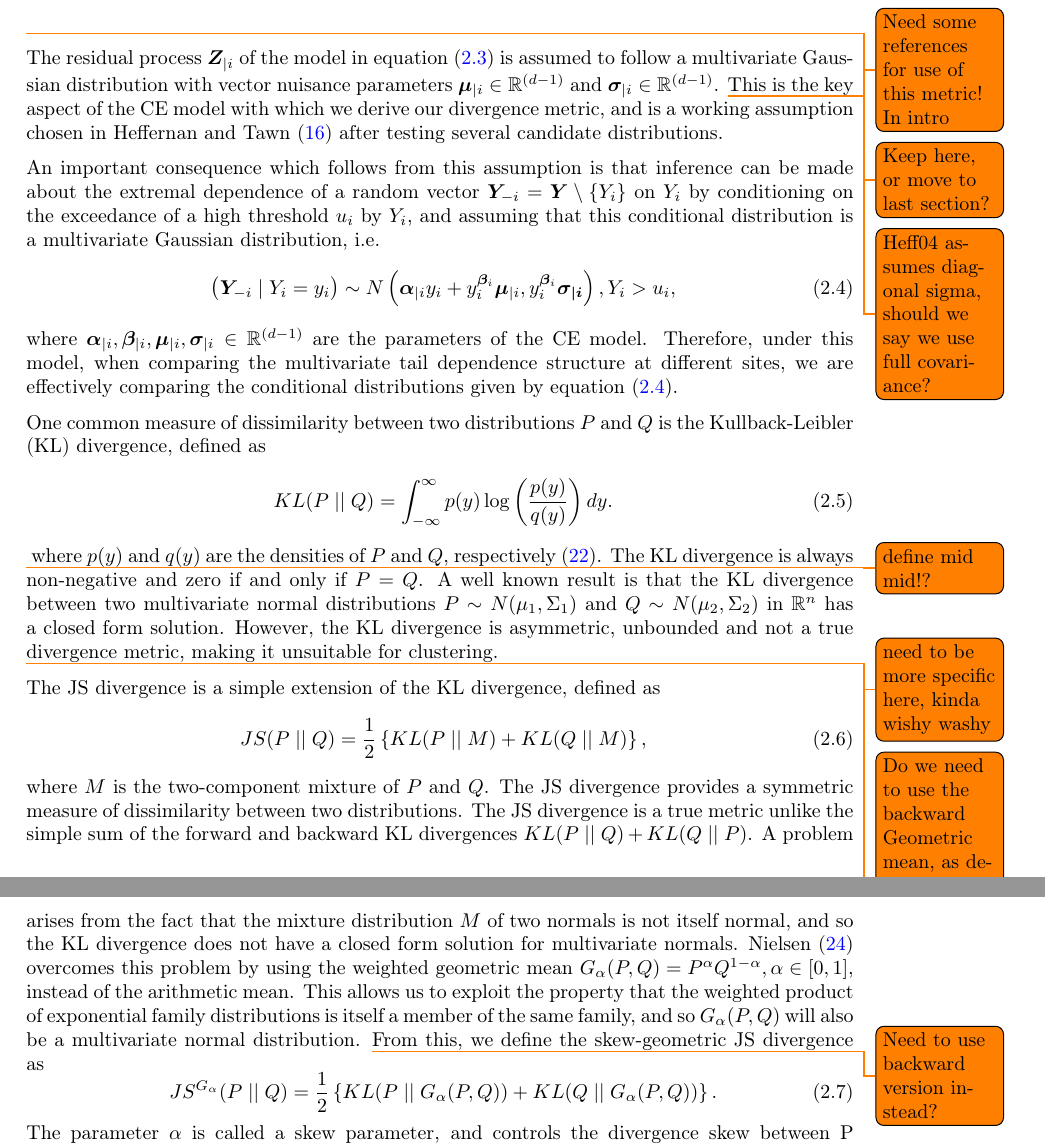
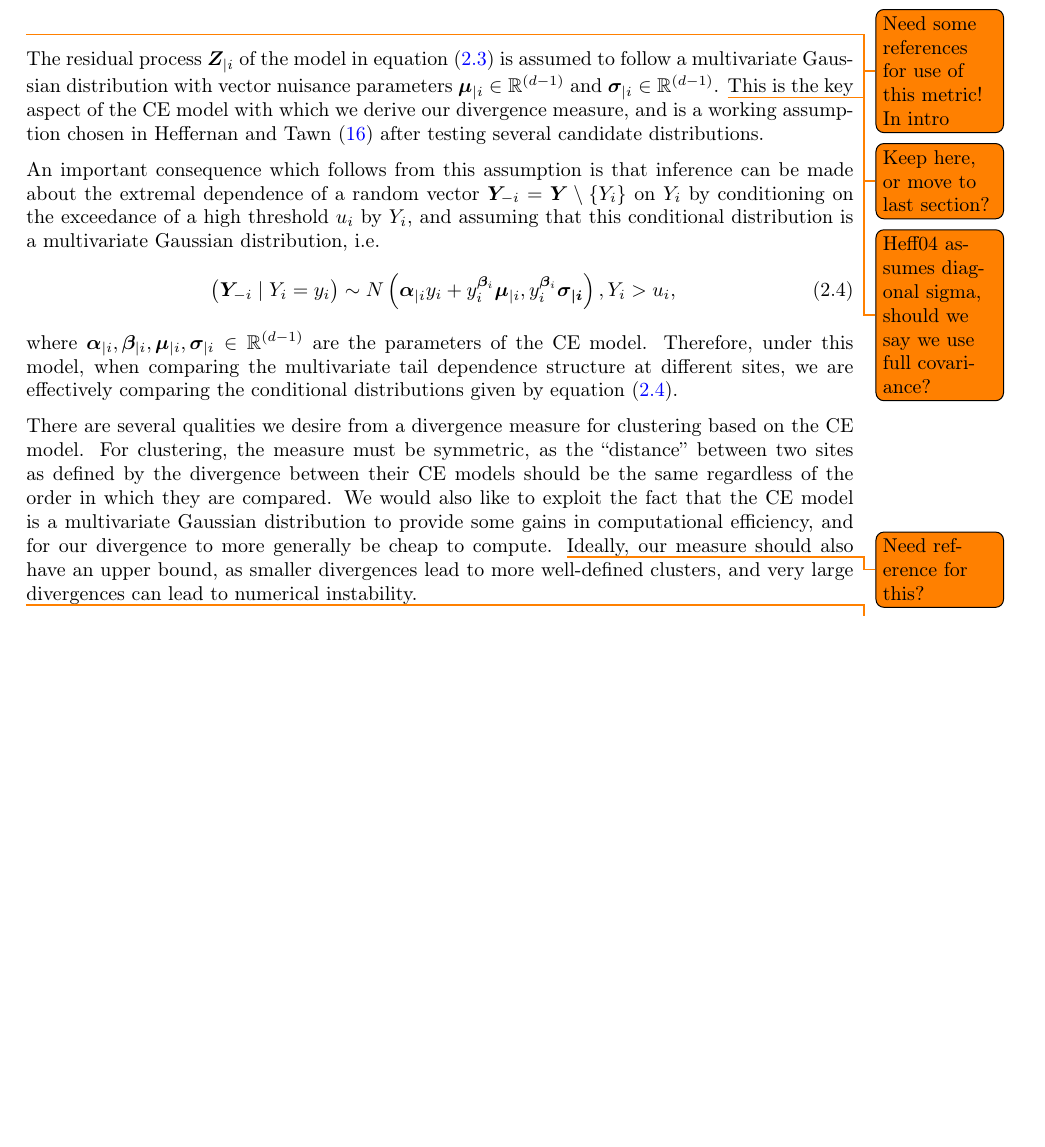
Before and after one commit to potoole7/ce_clust, a LaTeX paper (latex/main.tex): two parts of pages 6 and 7 of 25 before the commit and part of page 6 of 25 after it, the two joined at a grey line, cut so that both start at the same text, the shorter picture padded with empty space. Compiled offline with pdfLaTeX.

Commit message:
Replace  with , since JSGa is not a true metric

```diff
--- a/latex/main.tex
+++ b/latex/main.tex
@@ -48,6 +48,7 @@
 \DeclareMathOperator{\EX}{\mathbb{E}}% expected value
 % \newcommand{\JSGa}[1]{\mathrm{JS}^{\mathrm{G}_{#1}}}
 \newcommand{\JSGa}[1]{\mathrm{JS}^{\mathrm{G}_{\alpha}}}
+\newcommand{\JSG}[1]{\mathrm{JS}^{\mathrm{G}}}
 \newcommand\numberthis{\addtocounter{equation}{1}\tag{\theequation}}
 
 % comment to turn on TODO notes on pdf
@@ -484,17 +487,18 @@ The slope or linear regression coefficient $\bm{\alpha}_{\mid i} \in [-1, 1]$ de
   \item $-1 < \bm{\alpha}_{j \mid i} < 1$, which suggests asymptotic independence between $Y_j$ and large $Y_i$, with dependence weakening as $Y_i \to \infty$.
 \end{itemize}
 
-\subsection{Divergence metric}~\label{subsec:div}
+\subsection{Divergence measure}~\label{subsec:div}
 
 \todo{Need some references for use of this metric! In intro}
 
 % Intro: CE gives distributions, which need to be compared
 \todo{Keep here, or move to last section?}
+% Definition of Z moved here to be impactful than after eq:ce_model
 The residual process $\bm{Z}_{\mid i}$ of the model in equation~\eqref{eq:ce_model} is assumed to follow a multivariate Gaussian distribution with vector nuisance parameters $\bm{\mu}_{\mid i} \in \mathbb{R}^{(d-1)}$ and $\bm{\sigma}_{\mid i} \in \mathbb{R}^{(d-1)}$.
 \todo{Heff04 assumes diagonal sigma, should we say we use full covariance?}
 % This is a working assumption proposed in \citet{Heffernan2004} after testing several candidate distributions. %, and is still most commonly used in the literature \todo{citations?}
-% This is the key assumption of the CE model on which we derive our divergence metric, and was chosen in \citet{Heffernan2004} after testing several candidate distributions.
-This is the key aspect of the CE model with which we derive our divergence metric, and is a working assumption chosen in \citet{Heffernan2004} after testing several candidate distributions.
+% This is the key assumption of the CE model on which we derive our divergence measure, and was chosen in \citet{Heffernan2004} after testing several candidate distributions.
+This is the key aspect of the CE model with which we derive our divergence measure, and is a working assumption chosen in \citet{Heffernan2004} after testing several candidate distributions.
 
 % \citet{Heffernan2004} shows that inference can be made about the extremal dependence of a random vector $\bm{Y}_{-i} = \bm{Y} \backslash Y_i$ on $Y_i$ by conditioning on the exceedance of a high threshold $u$ by $Y_i$, and assuming that this conditional distribution is a diagonal multivariate Gaussian distribution: % with vector mean and standard deviation:
 An important consequence which follows from this assumption is that inference can be made about the extremal dependence of a random vector $\bm{Y}_{-i} = \bm{Y} \setminus \{Y_i\}$ on $Y_i$ by conditioning on the exceedance of a high threshold $u_i$ by $Y_i$, and assuming that this conditional distribution is a multivariate Gaussian distribution, i.e.\
@@ -507,59 +511,67 @@ where $\bm{\alpha}_{\mid i}, \bm{\beta}_{\mid i}, \bm{\mu}_{\mid i}, \bm{\sigma}
 % Therefore, under this model, when comparing the extremal dependence structure between variables at any given sites, we are effectively comparing the conditional distributions given by equation~\eqref{eq:ce_norm}.
 Therefore, under this model, when comparing the multivariate tail dependence structure at different sites, we are effectively comparing the conditional distributions given by equation~\eqref{eq:ce_norm}.
 
-% Introduce KL divergence
-One common measure of dissimilarity between two distributions $P$ and $Q$ is the Kullback-Leibler (KL) divergence, defined as
-\begin{equation}~\label{eq:kl}
-  KL(P \mid\mid Q) = \int_{-\infty}^{\infty} p(y) \log\left(\frac{p(y)}{q(y)}\right) dy.
-\end{equation}
-\todo{define mid mid!?}
-where $p(y)$ and $q(y)$ are the densities of $P$ and $Q$, respectively \citep{Kullback1951}.
-% \item The KL divergence is always non-negative and zero if and only if $P =
-% Q$, and for two multivariate normal distributions $P \sim N(\mu_1,
-% \Sigma_1)$, Q \sim N(\mu_2, \Sigma_2)$ in $\mathbb{R}^n$ has closed form
-% solution.
-The KL divergence is always non-negative and zero if and only if $P = Q$.
-% For two multivariate normal distributions $P \sim N(\mu_1, \Sigma_1), Q \sim N(\mu_2, \Sigma_2) \in \mathbb{R}^n$ with diagonal covariance matrices, $KL(P \mid\mid Q)$ has closed form.
-A well known result is that the KL divergence between two multivariate normal distributions $P \sim N(\mu_1, \Sigma_1)$ and $Q \sim N(\mu_2, \Sigma_2)$ in $\mathbb{R}^n$ has a closed form solution.
-  % \item In the case where both covariance matrices are diagonal, this simplifies to
-    % \begin{equation}~\label{eq:kl_mvn_diag}
-    %   KL(P \mid\mid Q) = \frac{1}{2} \sum_{i=1}^{n} \left( \frac{\sigma_{1,i}^2}{\sigma_{2,i}^2} + \frac{(\mu_{1,i} - \mu_{2,i})^2}{\sigma_{2,i}^2} - 1 - \log\left(\frac{\sigma_{1,i}^2}{\sigma_{2,i}^2}\right) \right),
-    % \end{equation}
-    % where: \todo{Should I use a different notation here, since I also use mu, sigma for the CE model?}
-    % \begin{itemize}
-    %     \item $\mu_1 = (\mu_{1,1}, \mu_{1,2}, \ldots, \mu_{1,n})^\top$ and $\mu_2 = (\mu_{2,1}, \mu_{2,2}, \ldots, \mu_{2,n})^\top$ are the mean vectors,
-    %     \item $\Sigma_1 = \text{diag}(\sigma_{1,1}^2, \sigma_{1,2}^2, \ldots, \sigma_{1,n}^2)$ and $\Sigma_2 = \text{diag}(\sigma_{2,1}^2, \sigma_{2,2}^2, \ldots, \sigma_{2,n}^2)$ are diagonal covariance matrices,
-    %     \item $\sigma_{1,i}^2$ and $\sigma_{2,i}^2$ denote the $i$-th diagonal element of $\Sigma_1$ and $\Sigma_2$, respectively.
-    % \end{itemize}
-However, the KL divergence is asymmetric, unbounded and not a true divergence metric, making it unsuitable for clustering. \todo{need to be more specific here, kinda wishy washy}
+There are several qualities we desire from a divergence measure for clustering based on the CE model.
+For clustering, the measure must be symmetric, as the ``distance'' between two sites as defined by the divergence between their CE models should be the same regardless of the order in which they are compared.
+We would also like to exploit the fact that the CE model is a multivariate Gaussian distribution to provide some gains in computational efficiency, and for our divergence to more generally be cheap to compute.
+\todo{Need reference for this?}
+% Ideally, our measure should also be bounded above by a finite value, as smaller divergences lead to more well-defined clusters, and very large divergences can lead to numerical instability.
+Ideally, our measure should also have an upper bound, as smaller divergences lead to more well-defined clusters, and very large divergences can lead to numerical instability. \todo{Citation!}
+% Finally, we would like our measure to be a true metric, so that it satisfies the triangle inequality and is non-negative, and this is known to improve the performance of clustering algorithms \todo{Again, citation?}.
 
-\todo{Do we need to use the backward Geometric mean, as described in Deasy and Thiagarajan? Fine if using alpha = 0.5?}
-The JS divergence is a simple extension of the KL divergence, defined as
-\begin{equation}~\label{eq:js}
-  % JS(P \mid\mid Q) = \frac{1}{2} KL(P \mid\mid M) + \frac{1}{2} KL(Q \mid\mid M),
-  JS(P \mid\mid Q) = \frac{1}{2} \left\{ KL(P \mid\mid M) + KL(Q \mid\mid M) \right\},
-\end{equation}
-% where $M = \frac{1}{2}(P + Q)$ is a mixture distribution \citep{Lin1991}.
-where $M$ is the two-component mixture of $P$ and $Q$.
-The JS divergence provides a symmetric measure of dissimilarity between two distributions.
-  % \item The JS divergence is a true metric bounded by $[0, \log{(2)}]$, unlike the simple sum of the forward and backward KL divergences $KL(P \mid\mid Q) + KL(Q \mid\mid P)$.
-The JS divergence is a true metric unlike the simple sum of the forward and backward KL divergences $KL(P \mid\mid Q) + KL(Q \mid\mid P)$. % don't reference bounds, as JS-G doesn't have any
-  % \item A problem arises from the fact that the mixture distribution $M$ of two normals is not itself normal.
-  % \item In fact, $M$ becomes increasingly bimodal as $P$ and $Q$ become more dissimilar, and so the JS divergence does not have a closed form solution for multivariate normals.
-A problem arises from the fact that the mixture distribution $M$ of two normals is not itself normal, and so the KL divergence does not have a closed form solution for multivariate normals.
-\citet{Nielsen2019} overcomes this problem by using the weighted geometric mean $G_{\alpha}(P, Q) = P^{\alpha} Q^{1 - \alpha}, \alpha \in [0, 1]$, instead of the arithmetic mean.
-This allows us to exploit the property that the weighted product of exponential family distributions is itself a member of the same family, and so $G_{\alpha}(P, Q)$ will also be a multivariate normal distribution.
-\todo{Need to use backward version instead?}
-From this, we define the skew-geometric JS divergence as
-\begin{equation}~\label{eq:js_norm}
-  % JS^{G_{\alpha}}(P \mid\mid Q) = \frac{1}{2} KL(P \mid\mid G_{\alpha}(P, Q)) + \frac{1}{2} KL(Q \mid\mid G_{\alpha}(P, Q)).
-  JS^{G_{\alpha}}(P \mid\mid Q) = \frac{1}{2} \left\{ KL(P \mid\mid G_{\alpha}(P, Q)) + KL(Q \mid\mid G_{\alpha}(P, Q)) \right\}.
-\end{equation}
-The parameter $\alpha$ is called a skew parameter, and controls the divergence skew between P and Q.
-For our purposes, we will set $\alpha = 0.5$, which corresponds to giving equal weight to both distributions. \todo{Need to explore this further!}
-The exact form of this divergence for two multivariate normals is given in equation~\eqref{eq:js_norm_mvn1}, and the simplified form for the case of diagonal covariance matrices is given in equation~\eqref{eq:js_norm_mvn_diag}.
-  % \item Thus we have a closed form, computationally efficient and symmetric measure of dissimilarity between any two conditional distributions as given by equation~\ref{eq:ce_norm} for two sites, with which we can cluster locations based on their extremal dependence structure.
-  % \item Thus we have a closed form, computationally efficient and symmetric measure of dissimilarity between any conditional multivariate normal distributions as given by \eqref{eq:ce_norm}, representing the extremal dependence structure at each site.
+% % Introduce KL divergence
+% One common measure of dissimilarity between two distributions $P$ and $Q$ is the Kullback-Leibler (KL) divergence, defined as
+% \begin{equation}~\label{eq:kl}
+%   KL(P \mid\mid Q) = \int_{-\infty}^{\infty} p(y) \log\left(\frac{p(y)}{q(y)}\right) dy.
+% \end{equation}
+% \todo{define mid mid!?}
+% where $p(y)$ and $q(y)$ are the densities of $P$ and $Q$, respectively \citep{Kullback1951}.
+% % \item The KL divergence is always non-negative and zero if and only if $P =
+% % Q$, and for two multivariate normal distributions $P \sim N(\mu_1,
+% % \Sigma_1)$, Q \sim N(\mu_2, \Sigma_2)$ in $\mathbb{R}^n$ has closed form
+% % solution.
+% The KL divergence is always non-negative and zero if and only if $P = Q$.
+% % For two multivariate normal distributions $P \sim N(\mu_1, \Sigma_1), Q \sim N(\mu_2, \Sigma_2) \in \mathbb{R}^n$ with diagonal covariance matrices, $KL(P \mid\mid Q)$ has closed form.
+% A well known result is that the KL divergence between two multivariate normal distributions $P \sim N(\mu_1, \Sigma_1)$ and $Q \sim N(\mu_2, \Sigma_2)$ in $\mathbb{R}^n$ has a closed form solution.
+%   % \item In the case where both covariance matrices are diagonal, this simplifies to
+%     % \begin{equation}~\label{eq:kl_mvn_diag}
+%     %   KL(P \mid\mid Q) = \frac{1}{2} \sum_{i=1}^{n} \left( \frac{\sigma_{1,i}^2}{\sigma_{2,i}^2} + \frac{(\mu_{1,i} - \mu_{2,i})^2}{\sigma_{2,i}^2} - 1 - \log\left(\frac{\sigma_{1,i}^2}{\sigma_{2,i}^2}\right) \right),
+%     % \end{equation}
+%     % where: \todo{Should I use a different notation here, since I also use mu, sigma for the CE model?}
+%     % \begin{itemize}
+%     %     \item $\mu_1 = (\mu_{1,1}, \mu_{1,2}, \ldots, \mu_{1,n})^\top$ and $\mu_2 = (\mu_{2,1}, \mu_{2,2}, \ldots, \mu_{2,n})^\top$ are the mean vectors,
+%     %     \item $\Sigma_1 = \text{diag}(\sigma_{1,1}^2, \sigma_{1,2}^2, \ldots, \sigma_{1,n}^2)$ and $\Sigma_2 = \text{diag}(\sigma_{2,1}^2, \sigma_{2,2}^2, \ldots, \sigma_{2,n}^2)$ are diagonal covariance matrices,
+%     %     \item $\sigma_{1,i}^2$ and $\sigma_{2,i}^2$ denote the $i$-th diagonal element of $\Sigma_1$ and $\Sigma_2$, respectively.
+%     % \end{itemize}
+% However, the KL divergence is asymmetric, unbounded and not a true divergence metric, making it unsuitable for clustering. \todo{need to be more specific here, kinda wishy washy}
+%
+% \todo{Do we need to use the backward Geometric mean, as described in Deasy and Thiagarajan? Fine if using alpha = 0.5?}
+% The JS divergence is a simple extension of the KL divergence, defined as
+% \begin{equation}~\label{eq:js}
+%   % JS(P \mid\mid Q) = \frac{1}{2} KL(P \mid\mid M) + \frac{1}{2} KL(Q \mid\mid M),
+%   JS(P \mid\mid Q) = \frac{1}{2} \left\{ KL(P \mid\mid M) + KL(Q \mid\mid M) \right\},
+% \end{equation}
+% % where $M = \frac{1}{2}(P + Q)$ is a mixture distribution \citep{Lin1991}.
+% where $M$ is the two-component mixture of $P$ and $Q$.
+% The JS divergence provides a symmetric measure of dissimilarity between two distributions.
+%   % \item The JS divergence is a true metric bounded by $[0, \log{(2)}]$, unlike the simple sum of the forward and backward KL divergences $KL(P \mid\mid Q) + KL(Q \mid\mid P)$.
+% The JS divergence is a true metric unlike the simple sum of the forward and backward KL divergences $KL(P \mid\mid Q) + KL(Q \mid\mid P)$. % don't reference bounds, as JS-G doesn't have any
+%   % \item A problem arises from the fact that the mixture distribution $M$ of two normals is not itself normal.
+%   % \item In fact, $M$ becomes increasingly bimodal as $P$ and $Q$ become more dissimilar, and so the JS divergence does not have a closed form solution for multivariate normals.
+% A problem arises from the fact that the mixture distribution $M$ of two normals is not itself normal, and so the KL divergence does not have a closed form solution for multivariate normals.
+% \citet{Nielsen2019} overcomes this problem by using the weighted geometric mean $G_{\alpha}(P, Q) = P^{\alpha} Q^{1 - \alpha}, \alpha \in [0, 1]$, instead of the arithmetic mean.
+% This allows us to exploit the property that the weighted product of exponential family distributions is itself a member of the same family, and so $G_{\alpha}(P, Q)$ will also be a multivariate normal distribution.
+% \todo{Need to use backward version instead?}
+% From this, we define the skew-geometric JS divergence as
+% \begin{equation}~\label{eq:js_norm}
+%   % JS^{G_{\alpha}}(P \mid\mid Q) = \frac{1}{2} KL(P \mid\mid G_{\alpha}(P, Q)) + \frac{1}{2} KL(Q \mid\mid G_{\alpha}(P, Q)).
+%   JS^{G_{\alpha}}(P \mid\mid Q) = \frac{1}{2} \left\{ KL(P \mid\mid G_{\alpha}(P, Q)) + KL(Q \mid\mid G_{\alpha}(P, Q)) \right\}.
+% \end{equation}
+% The parameter $\alpha$ is called a skew parameter, and controls the divergence skew between P and Q.
+% For our purposes, we will set $\alpha = 0.5$, which corresponds to giving equal weight to both distributions. \todo{Need to explore this further!}
+% The exact form of this divergence for two multivariate normals is given in equation~\eqref{eq:js_norm_mvn1}, and the simplified form for the case of diagonal covariance matrices is given in equation~\eqref{eq:js_norm_mvn_diag}.
+%   % \item Thus we have a closed form, computationally efficient and symmetric measure of dissimilarity between any two conditional distributions as given by equation~\ref{eq:ce_norm} for two sites, with which we can cluster locations based on their extremal dependence structure.
+%   % \item Thus we have a closed form, computationally efficient and symmetric measure of dissimilarity between any conditional multivariate normal distributions as given by \eqref{eq:ce_norm}, representing the extremal dependence structure at each site.
 
 \todo{Hard/confusing to describe using Yi, swithc to another notation?}
 Since the models $P$ and $Q$ depend on the value of $Y_i$, the conditioning variable, we define the expected value
```
Also changed, not shown: latex/main.tex (27 more changed lines).
